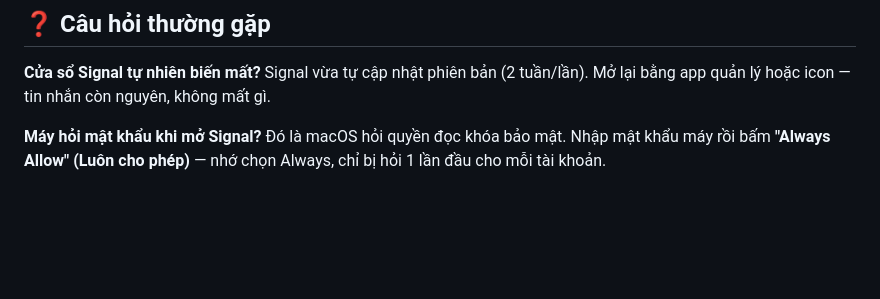
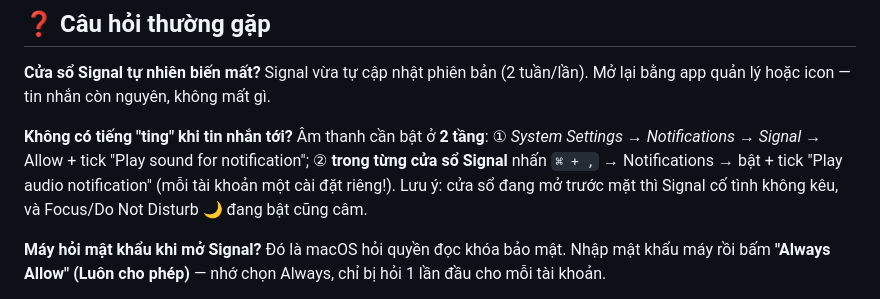
Before and after one commit to dev-lo-18tuoi/multi-signal, a Markdown page: README.md, the part around the change. GitHub-like rendering; blank space fills up the shorter version.

Commit message:
docs: faq — hướng dẫn bật âm thanh thông báo 2 tầng

```diff
--- a/README.md
+++ b/README.md
@@ -59,6 +59,9 @@ Ngoài app quản lý, mỗi tài khoản còn có **icon riêng** trong thư m
 
 **Cửa sổ Signal tự nhiên biến mất?**
 Signal vừa tự cập nhật phiên bản (2 tuần/lần). Mở lại bằng app quản lý hoặc icon — tin nhắn còn nguyên, không mất gì.
+
+**Không có tiếng "ting" khi tin nhắn tới?**
+Âm thanh cần bật ở **2 tầng**: ① *System Settings → Notifications → Signal* → Allow + tick "Play sound for notification"; ② **trong từng cửa sổ Signal** nhấn `⌘ + ,` → Notifications → bật + tick "Play audio notification" (mỗi tài khoản một cài đặt riêng!). Lưu ý: cửa sổ đang mở trước mặt thì Signal cố tình không kêu, và Focus/Do Not Disturb 🌙 đang bật cũng câm.
 
 **Máy hỏi mật khẩu khi mở Signal?**
 Đó là macOS hỏi quyền đọc khóa bảo mật. Nhập mật khẩu máy rồi bấm **"Always Allow" (Luôn cho phép)** — nhớ chọn Always, chỉ bị hỏi 1 lần đầu cho mỗi tài khoản.
```
